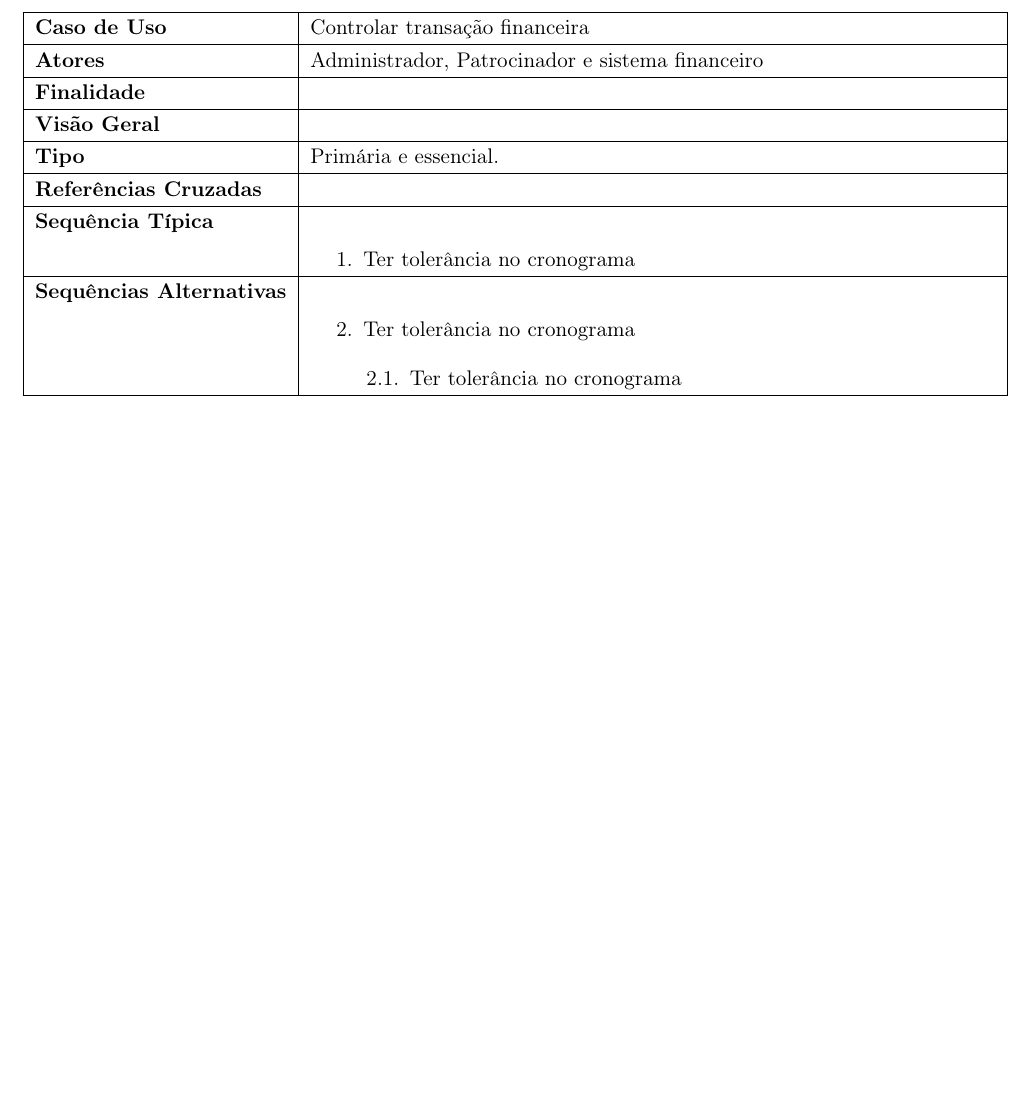
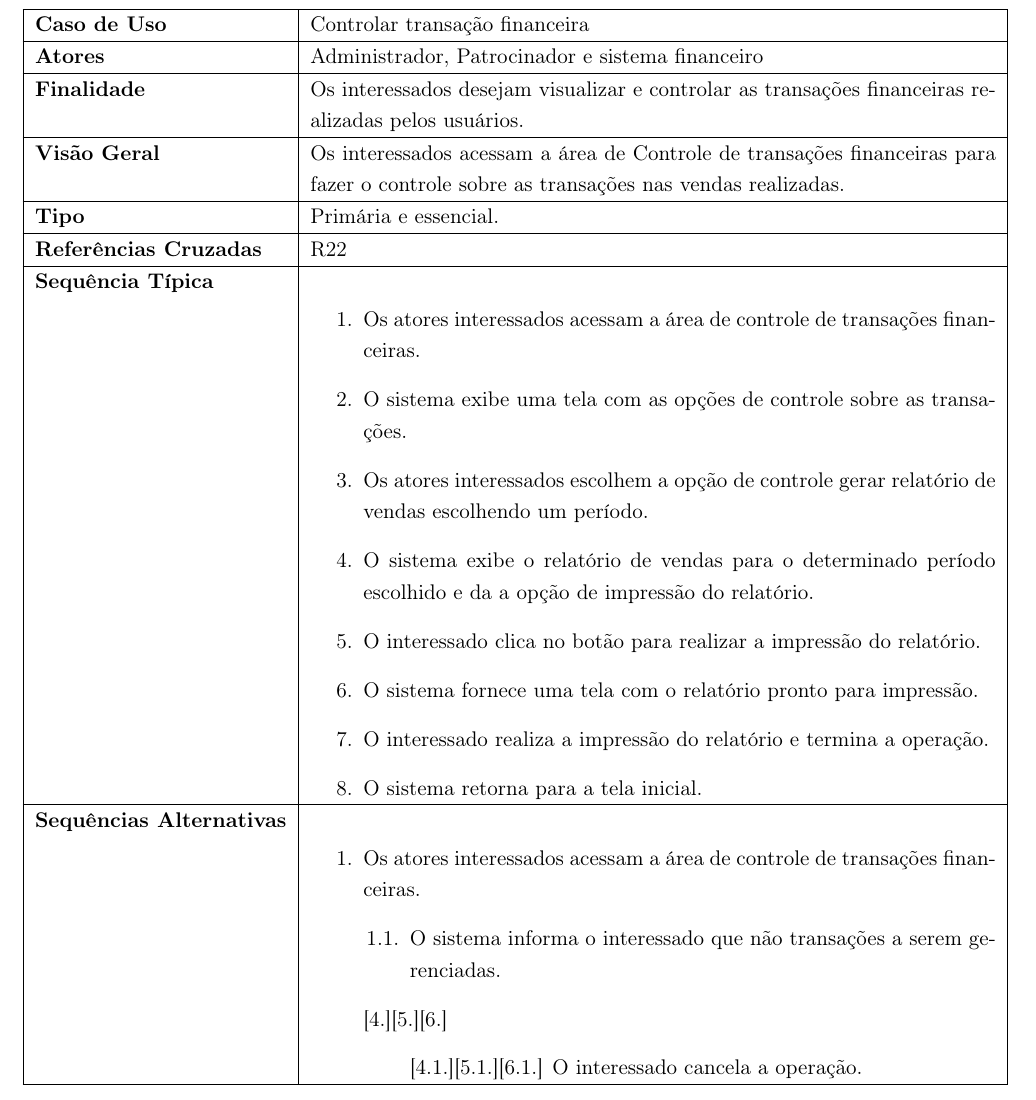
Before and after one commit to leosampaio/Engenharia_De_Software_T2, a LaTeX document (relatorio3.tex): part of page 11 of 23 before the commit and part of page 12 of 30 after it, cut so that both start at the same text, the shorter picture padded with empty space. Compiled offline with pdfLaTeX.

Commit message:
Controlar transação financeira

```diff
--- a/relatorio3.tex
+++ b/relatorio3.tex
@@ -452,20 +452,31 @@ de buscar. O sistema mostra todos os resultados da busca.  \\ \hline
 		\hline
 			\textbf{Caso de Uso} &  Controlar transação financeira \\ \hline
 			\textbf{Atores} &  Administrador, Patrocinador e sistema financeiro  \\ \hline
-			\textbf{Finalidade} &   \\ \hline
-			\textbf{Visão Geral} &  \\ \hline
+			\textbf{Finalidade} & Os interessados desejam visualizar e controlar as transações financeiras realizadas pelos usuários.  \\ \hline
+			\textbf{Visão Geral} & Os interessados acessam a área de Controle de transações financeiras para fazer o controle sobre as transações nas vendas realizadas.   \\ \hline
 			\textbf{Tipo} & Primária e essencial. \\ \hline
-			\textbf{Referências Cruzadas} &  \\ \hline
+			\textbf{Referências Cruzadas} &  R22 \\ \hline
 			\textbf{Sequência Típica} &
 			\begin{enumerate}
-			\item Ter tolerância no cronograma
+			\item Os atores interessados acessam a área de controle de transações financeiras.
+			\item O sistema exibe uma tela com as opções de controle sobre as transações.
+			\item Os atores interessados escolhem a opção de controle gerar relatório de vendas escolhendo um período.
+			\item O sistema exibe o relatório de vendas para o determinado período escolhido e da a opção de impressão do relatório.
+			\item O interessado clica no botão para realizar a impressão do relatório.
+			\item O sistema fornece uma tela com o relatório pronto para impressão.
+			\item O interessado realiza a impressão do relatório e termina a operação.
+			\item O sistema retorna para a tela inicial.
 			\end{enumerate} \\ \hline
 
 			\textbf{Sequências Alternativas} &
 			\begin{itemize}
-				\item[2.] Ter tolerância no cronograma
+				\item[1.] Os atores interessados acessam a área de controle de transações financeiras.
 				\begin{itemize}
-					\item[2.1.] Ter tolerância no cronograma
+					\item[1.1.]O sistema informa o interessado que não transações a serem gerenciadas.
+				\end{itemize}
+				\item[][4.][5.][6.]
+				\begin{itemize}
+					\item[][4.1.][5.1.][6.1.] O interessado cancela a operação.
 				\end{itemize}
 			\end{itemize} \\ \hline
 		\end{tabularx}
```
Also changed, not shown: relatorio3.tex (14 more changed lines).
